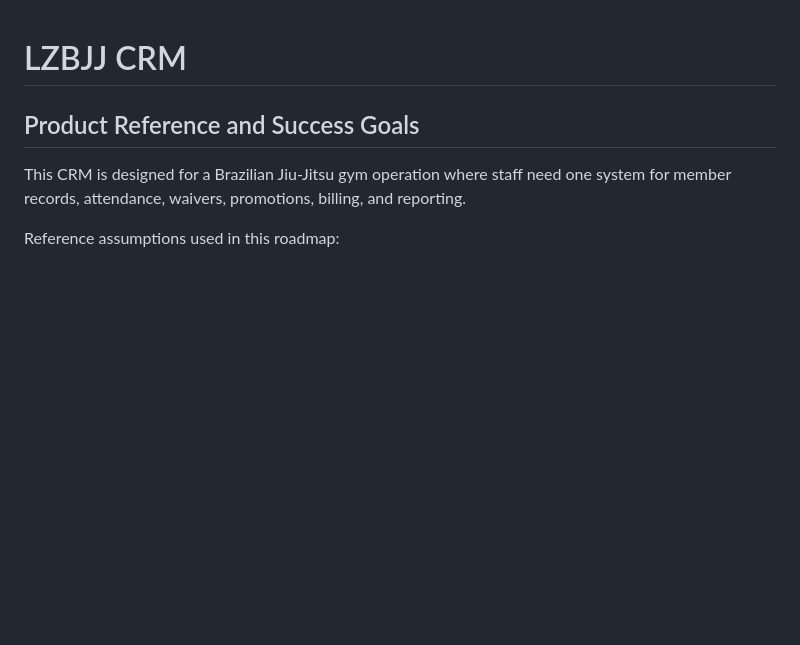
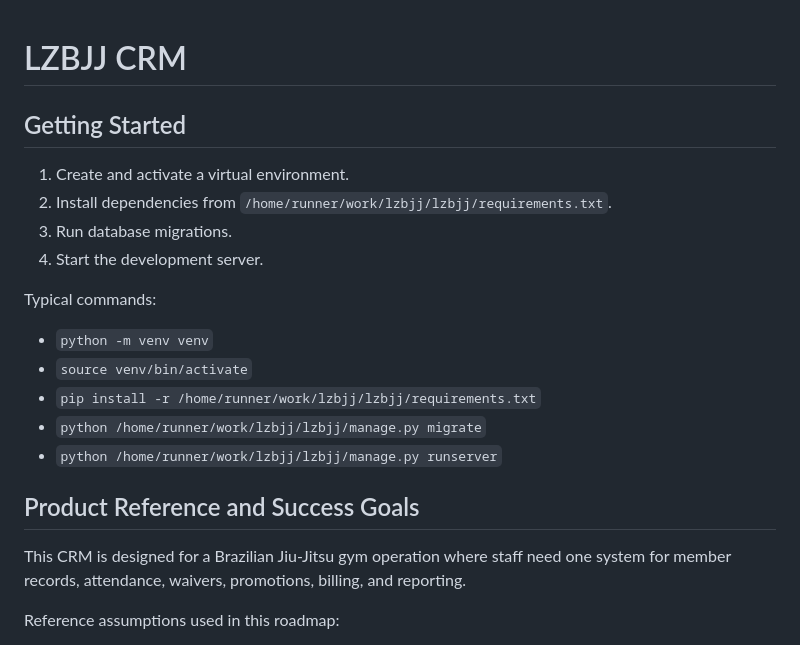
Before and after one commit to renatomac/lzbjj, a Markdown page: README.md, the part around the change. Rendered like a GitHub page; blank space fills up the shorter version.

Commit message:
Add README getting started steps
Co-authored-by: renatomac <19658011+renatomac@users.noreply.github.com>

```diff
--- a/README.md
+++ b/README.md
@@ -1,4 +1,18 @@
 # LZBJJ CRM
+
+## Getting Started
+
+1. Create and activate a virtual environment.
+2. Install dependencies from `/home/runner/work/lzbjj/lzbjj/requirements.txt`.
+3. Run database migrations.
+4. Start the development server.
+
+Typical commands:
+- `python -m venv venv`
+- `source venv/bin/activate`
+- `pip install -r /home/runner/work/lzbjj/lzbjj/requirements.txt`
+- `python /home/runner/work/lzbjj/lzbjj/manage.py migrate`
+- `python /home/runner/work/lzbjj/lzbjj/manage.py runserver`
 
 ## Product Reference and Success Goals
 
```
